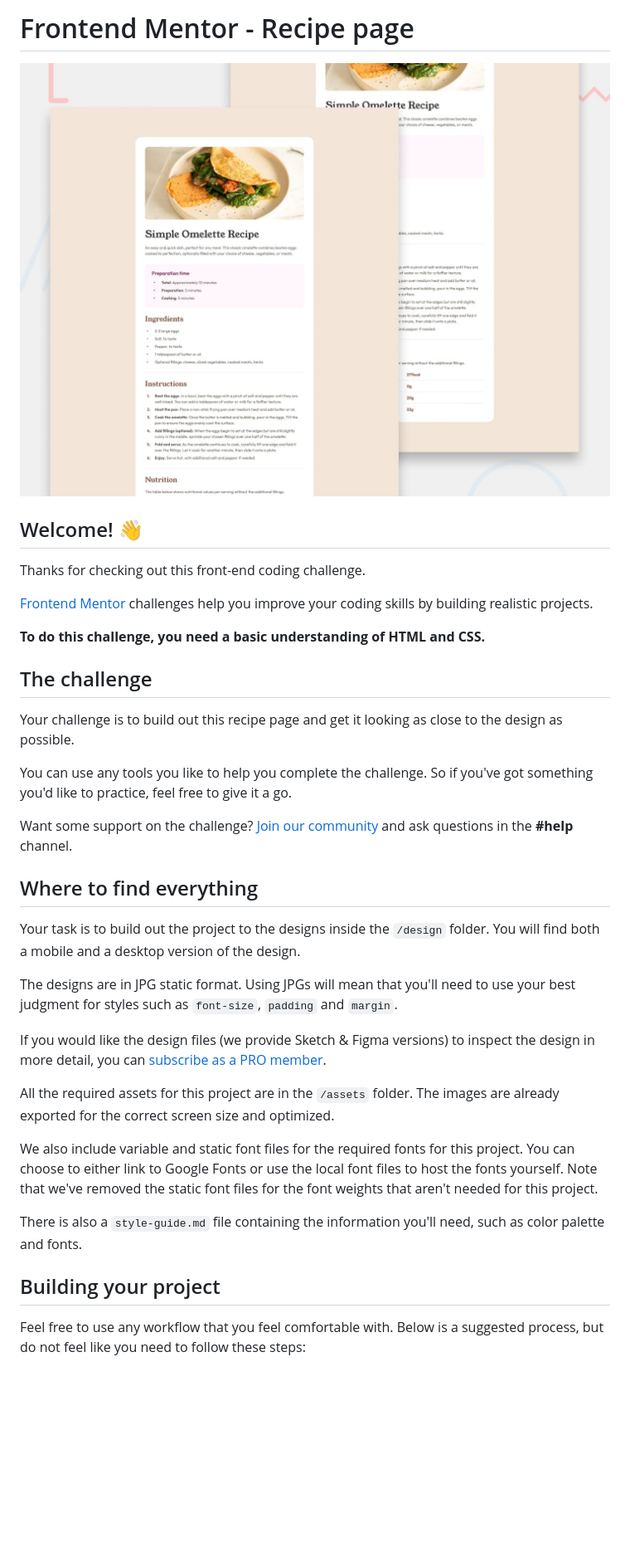
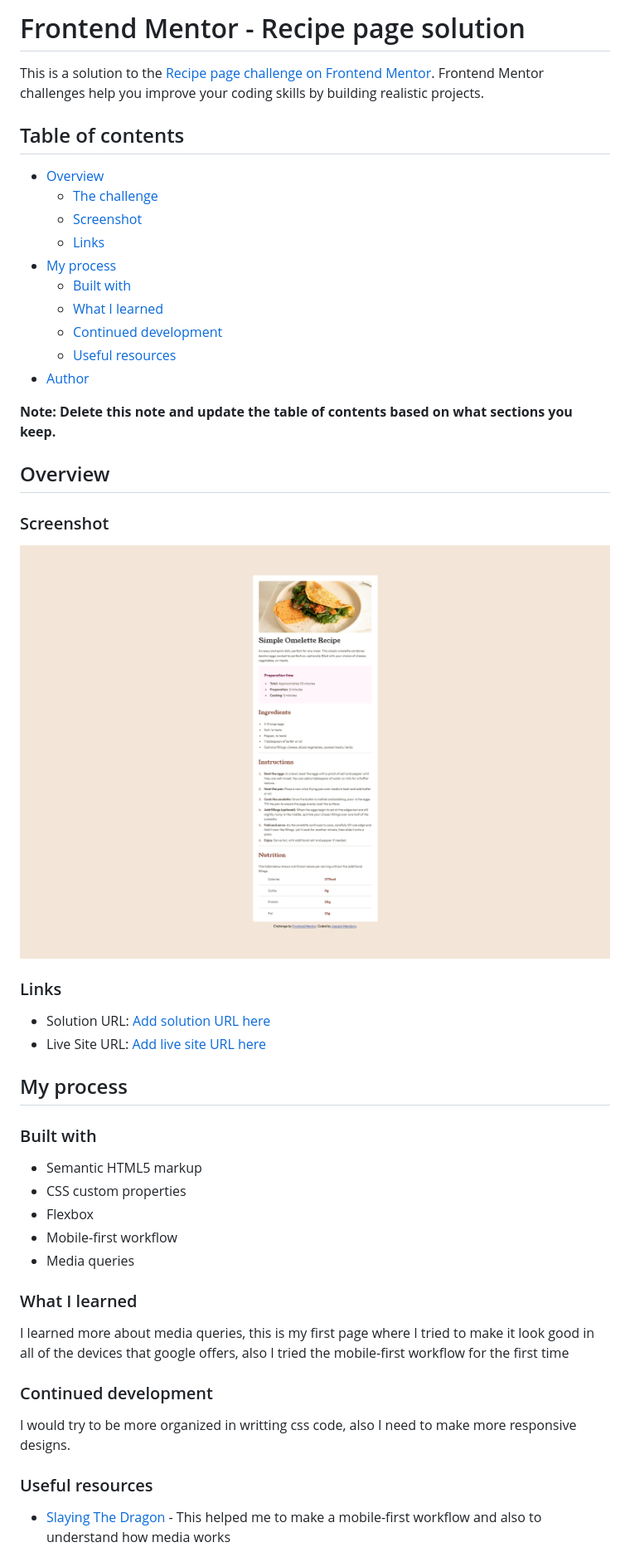
Before and after one commit to joacomenda/recipe-page-main, a Markdown page: README.md, the part around the change printed below. Shown: that part at 83% size. GitHub-like rendering; pictures changed too: recipe-page.png (added); blank space fills up the shorter version.

Commit message:
final touches and custom readme.md

```diff
--- a/README.md
+++ b/README.md
@@ -1,38 +1,52 @@
-# Frontend Mentor - Recipe page
+# Frontend Mentor - Recipe page solution
 
-![Design preview for the Recipe page coding challenge](./design/desktop-preview.jpg)
+This is a solution to the [Recipe page challenge on Frontend Mentor](https://www.frontendmentor.io/challenges/recipe-page-KiTsR8QQKm). Frontend Mentor challenges help you improve your coding skills by building realistic projects.
 
-## Welcome! 👋
+## Table of contents
 
-Thanks for checking out this front-end coding challenge.
+- [Overview](#overview)
+  - [The challenge](#the-challenge)
+  - [Screenshot](#screenshot)
+  - [Links](#links)
+- [My process](#my-process)
+  - [Built with](#built-with)
+  - [What I learned](#what-i-learned)
+  - [Continued development](#continued-development)
+  - [Useful resources](#useful-resources)
+- [Author](#author)
 
-[Frontend Mentor](https://www.frontendmentor.io) challenges help you improve your coding skills by building realistic projects.
+**Note: Delete this note and update the table of contents based on what sections you keep.**
 
-**To do this challenge, you need a basic understanding of HTML and CSS.**
+## Overview
 
-## The challenge
+### Screenshot
 
-Your challenge is to build out this recipe page and get it looking as close to the design as possible.
+![](/recipe-page.png)
 
-You can use any tools you like to help you complete the challenge. So if you've got something you'd like to practice, feel free to give it a go.
+### Links
 
-Want some support on the challenge? [Join our community](https://www.frontendmentor.io/community) and ask questions in the **#help** channel.
+- Solution URL: [Add solution URL here](https://github.com/joacomenda/recipe-page-main)
+- Live Site URL: [Add live site URL here](https://joacomenda.github.io/recipe-page-main/)
 
-## Where to find everything
+## My process
 
-Your task is to build out the project to the designs inside the `/design` folder. You will find both a mobile and a desktop version of the design.
+### Built with
 
-The designs are in JPG static format. Using JPGs will mean that you'll need to use your best judgment for styles such as `font-size`, `padding` and `margin`.
+- Semantic HTML5 markup
+- CSS custom properties
+- Flexbox
+- Mobile-first workflow
+- Media queries
 
-If you would like the design files (we provide Sketch & Figma versions) to inspect the design in more detail, you can [subscribe as a PRO member](https://www.frontendmentor.io/pro).
+### What I learned
 
-All the required assets for this project are in the `/assets` folder. The images are already exported for the correct screen size and optimized.
+I learned more about media queries, this is my first page where I tried to make it look good in all of the devices that google offers, also I tried the mobile-first workflow for the first time
 
-We also include variable and static font files for the required fonts for this project. You can choose to either link to Google Fonts or use the local font files to host the fonts yourself. Note that we've removed the static font files for the font weights that aren't needed for this project.
+### Continued development
 
-There is also a `style-guide.md` file containing the information you'll need, such as color palette and fonts.
+I would try to be more organized in writting css code, also I need to make more responsive designs.
 
-## Building your project
+### Useful resources
 
-Feel free to use any workflow that you feel comfortable with. Below is a suggested process, but do not feel like you need to follow these steps:
+- [Slaying The Dragon](https://www.youtube.com/watch?v=K24lUqcT0Ms&t=463s) - This helped me to make a mobile-first workflow and also to understand how media works
 
```
Also changed, not shown: other parts of README.md (+2 -50 lines), README-template.md (deleted, +0 -104 lines), 1 other file.
